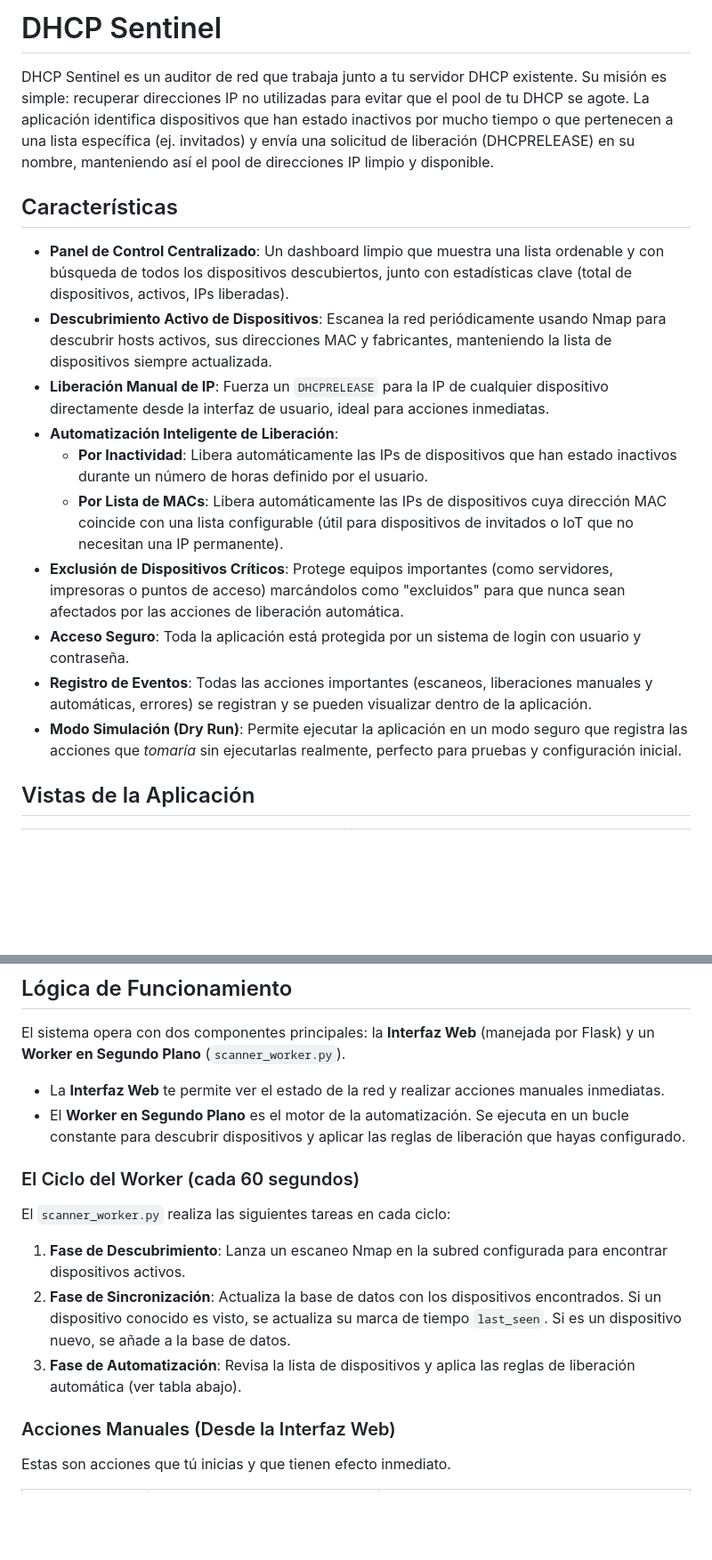
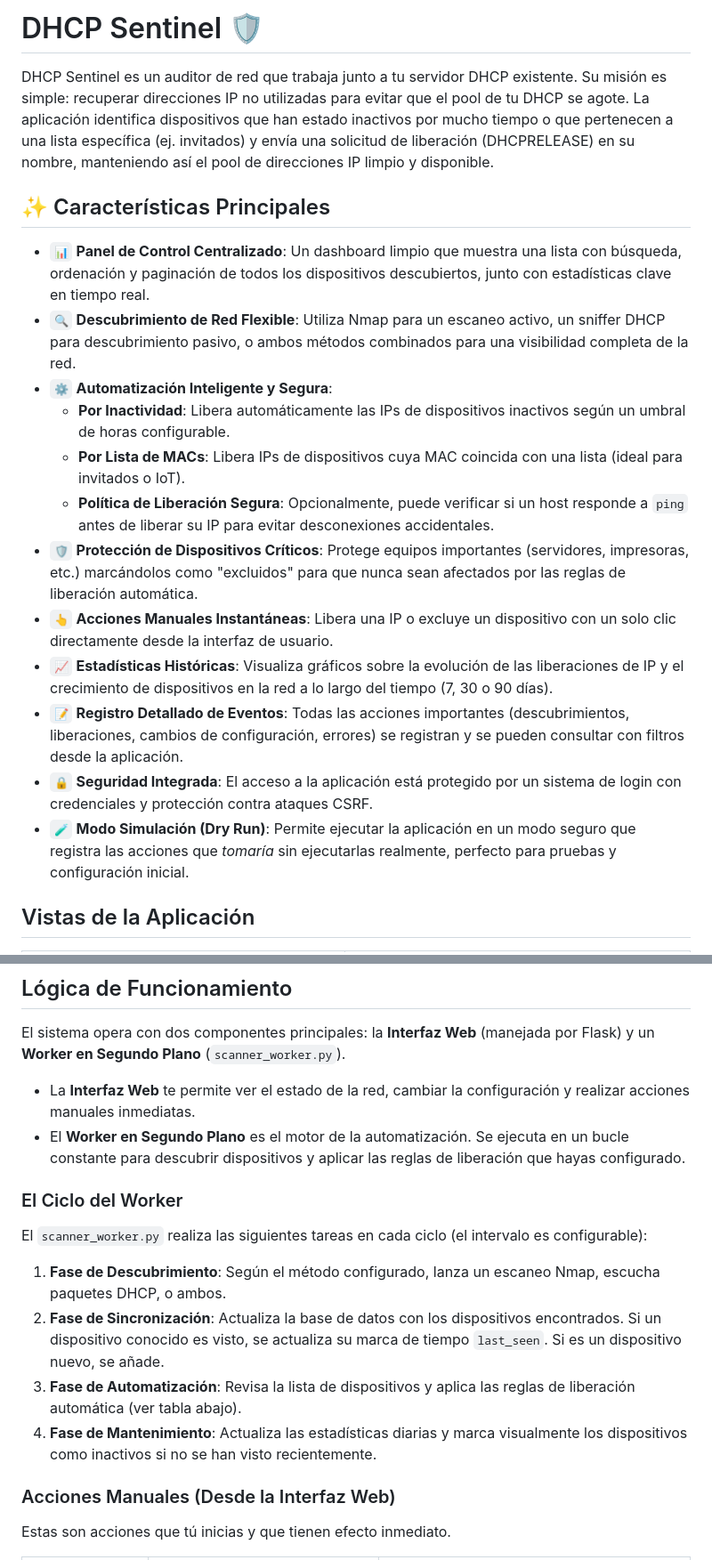
Before and after one commit to soyunomas/dhcp-sentinel-backend, a Markdown page: README.md, 2 parts joined by grey strips. Shown: that part at 89% size. GitHub-like rendering; blank space fills up the shorter version.

```diff
--- a/README.md
+++ b/README.md
@@ -1,19 +1,21 @@
-# DHCP Sentinel
+# DHCP Sentinel 🛡️
 
 DHCP Sentinel es un auditor de red que trabaja junto a tu servidor DHCP existente. Su misión es simple: recuperar direcciones IP no utilizadas para evitar que el pool de tu DHCP se agote. La aplicación identifica dispositivos que han estado inactivos por mucho tiempo o que pertenecen a una lista específica (ej. invitados) y envía una solicitud de liberación (DHCPRELEASE) en su nombre, manteniendo así el pool de direcciones IP limpio y disponible.
 
-## Características
+## ✨ Características Principales
 
--   **Panel de Control Centralizado**: Un dashboard limpio que muestra una lista ordenable y con búsqueda de todos los dispositivos descubiertos, junto con estadísticas clave (total de dispositivos, activos, IPs liberadas).
--   **Descubrimiento Activo de Dispositivos**: Escanea la red periódicamente usando Nmap para descubrir hosts activos, sus direcciones MAC y fabricantes, manteniendo la lista de dispositivos siempre actualizada.
--   **Liberación Manual de IP**: Fuerza un `DHCPRELEASE` para la IP de cualquier dispositivo directamente desde la interfaz de usuario, ideal para acciones inmediatas.
--   **Automatización Inteligente de Liberación**:
-    -   **Por Inactividad**: Libera automáticamente las IPs de dispositivos que han estado inactivos durante un número de horas definido por el usuario.
-    -   **Por Lista de MACs**: Libera automáticamente las IPs de dispositivos cuya dirección MAC coincide con una lista configurable (útil para dispositivos de invitados o IoT que no necesitan una IP permanente).
--   **Exclusión de Dispositivos Críticos**: Protege equipos importantes (como servidores, impresoras o puntos de acceso) marcándolos como "excluidos" para que nunca sean afectados por las acciones de liberación automática.
--   **Acceso Seguro**: Toda la aplicación está protegida por un sistema de login con usuario y contraseña.
--   **Registro de Eventos**: Todas las acciones importantes (escaneos, liberaciones manuales y automáticas, errores) se registran y se pueden visualizar dentro de la aplicación.
--   **Modo Simulación (Dry Run)**: Permite ejecutar la aplicación en un modo seguro que registra las acciones que *tomaría* sin ejecutarlas realmente, perfecto para pruebas y configuración inicial.
+-   `📊` **Panel de Control Centralizado**: Un dashboard limpio que muestra una lista con búsqueda, ordenación y paginación de todos los dispositivos descubiertos, junto con estadísticas clave en tiempo real.
+-   `🔍` **Descubrimiento de Red Flexible**: Utiliza Nmap para un escaneo activo, un sniffer DHCP para descubrimiento pasivo, o ambos métodos combinados para una visibilidad completa de la red.
+-   `⚙️` **Automatización Inteligente y Segura**:
+    -   **Por Inactividad**: Libera automáticamente las IPs de dispositivos inactivos según un umbral de horas configurable.
+    -   **Por Lista de MACs**: Libera IPs de dispositivos cuya MAC coincida con una lista (ideal para invitados o IoT).
+    -   **Política de Liberación Segura**: Opcionalmente, puede verificar si un host responde a `ping` antes de liberar su IP para evitar desconexiones accidentales.
+-   `🛡️` **Protección de Dispositivos Críticos**: Protege equipos importantes (servidores, impresoras, etc.) marcándolos como "excluidos" para que nunca sean afectados por las reglas de liberación automática.
+-   `👆` **Acciones Manuales Instantáneas**: Libera una IP o excluye un dispositivo con un solo clic directamente desde la interfaz de usuario.
+-   `📈` **Estadísticas Históricas**: Visualiza gráficos sobre la evolución de las liberaciones de IP y el crecimiento de dispositivos en la red a lo largo del tiempo (7, 30 o 90 días).
+-   `📝` **Registro Detallado de Eventos**: Todas las acciones importantes (descubrimientos, liberaciones, cambios de configuración, errores) se registran y se pueden consultar con filtros desde la aplicación.
+-   `🔒` **Seguridad Integrada**: El acceso a la aplicación está protegido por un sistema de login con credenciales y protección contra ataques CSRF.
+-   `🧪` **Modo Simulación (Dry Run)**: Permite ejecutar la aplicación en un modo seguro que registra las acciones que *tomaría* sin ejecutarlas realmente, perfecto para pruebas y configuración inicial.
 
 ## Vistas de la Aplicación
 
@@ -32,16 +34,17 @@ DHCP Sentinel es un auditor de red que trabaja junto a tu servidor DHCP existent
 
 El sistema opera con dos componentes principales: la **Interfaz Web** (manejada por Flask) y un **Worker en Segundo Plano** (`scanner_worker.py`).
 
--   La **Interfaz Web** te permite ver el estado de la red y realizar acciones manuales inmediatas.
+-   La **Interfaz Web** te permite ver el estado de la red, cambiar la configuración y realizar acciones manuales inmediatas.
 -   El **Worker en Segundo Plano** es el motor de la automatización. Se ejecuta en un bucle constante para descubrir dispositivos y aplicar las reglas de liberación que hayas configurado.
 
-### El Ciclo del Worker (cada 60 segundos)
+### El Ciclo del Worker
 
-El `scanner_worker.py` realiza las siguientes tareas en cada ciclo:
+El `scanner_worker.py` realiza las siguientes tareas en cada ciclo (el intervalo es configurable):
 
-1.  **Fase de Descubrimiento**: Lanza un escaneo Nmap en la subred configurada para encontrar dispositivos activos.
-2.  **Fase de Sincronización**: Actualiza la base de datos con los dispositivos encontrados. Si un dispositivo conocido es visto, se actualiza su marca de tiempo `last_seen`. Si es un dispositivo nuevo, se añade a la base de datos.
+1.  **Fase de Descubrimiento**: Según el método configurado, lanza un escaneo Nmap, escucha paquetes DHCP, o ambos.
+2.  **Fase de Sincronización**: Actualiza la base de datos con los dispositivos encontrados. Si un dispositivo conocido es visto, se actualiza su marca de tiempo `last_seen`. Si es un dispositivo nuevo, se añade.
 3.  **Fase de Automatización**: Revisa la lista de dispositivos y aplica las reglas de liberación automática (ver tabla abajo).
+4.  **Fase de Mantenimiento**: Actualiza las estadísticas diarias y marca visualmente los dispositivos como inactivos si no se han visto recientemente.
 
 ### Acciones Manuales (Desde la Interfaz Web)
 
```
Also changed, not shown: other parts of README.md (+4 -4 lines).
